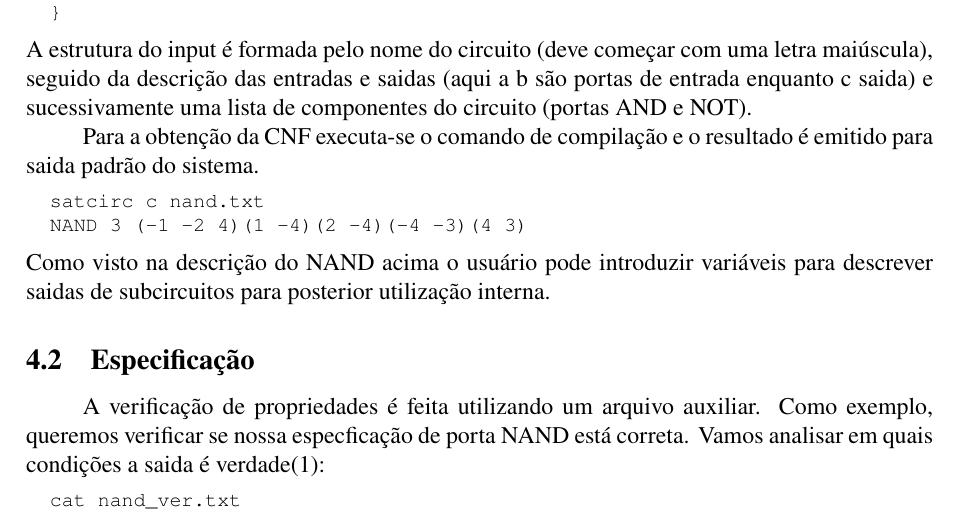
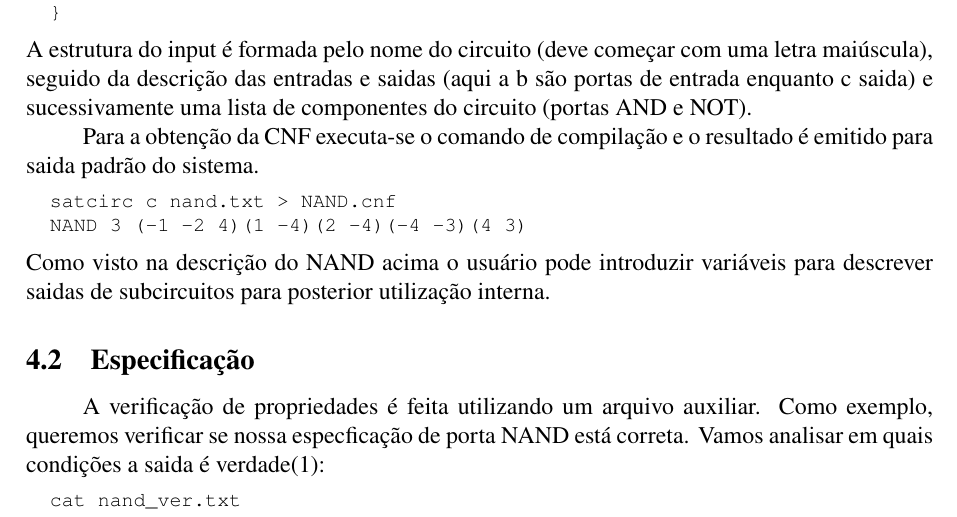
Before and after one commit to fasapa/satcirc, a LaTeX document (doc/relatorio/main.tex, which reads doc/relatorio/resultados.tex): part of page 5 of 6, cut so that both start at the same text. Compiled offline with pdfLaTeX.

Commit message:
Correção compilação NAND.

```diff
--- a/doc/relatorio/resultados.tex
+++ b/doc/relatorio/resultados.tex
@@ -27,7 +27,7 @@ do circuito (portas AND e NOT).
 Para a obtenção da CNF executa-se o comando de compilação e o resultado é
 emitido para saida padrão do sistema.
 \begin{lstlisting}
-  satcirc c nand.txt
+  satcirc c nand.txt > NAND.cnf
   NAND 3 (-1 -2 4)(1 -4)(2 -4)(-4 -3)(4 3)
 \end{lstlisting}
 Como visto na descrição do NAND acima o usuário pode introduzir variáveis
```
